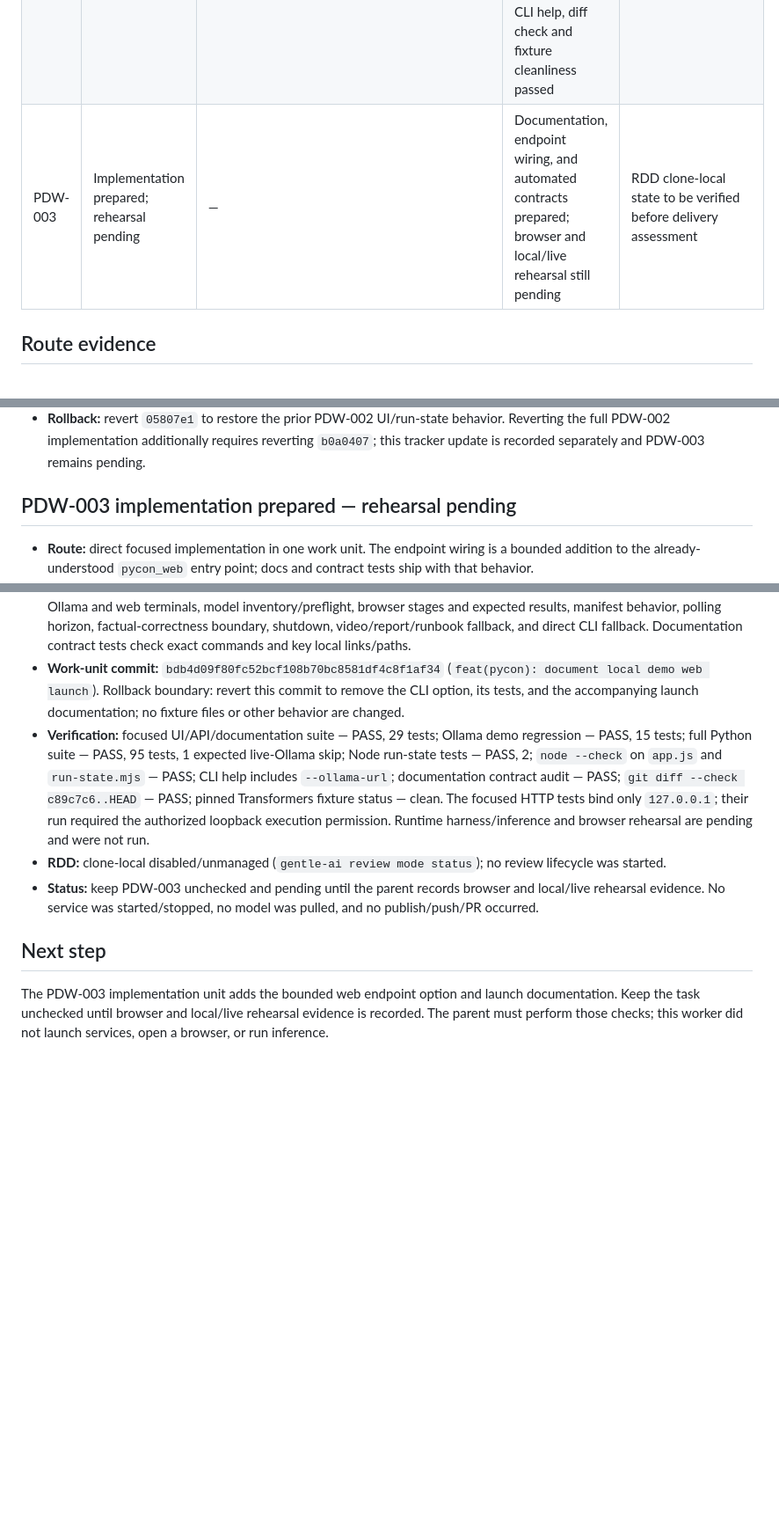
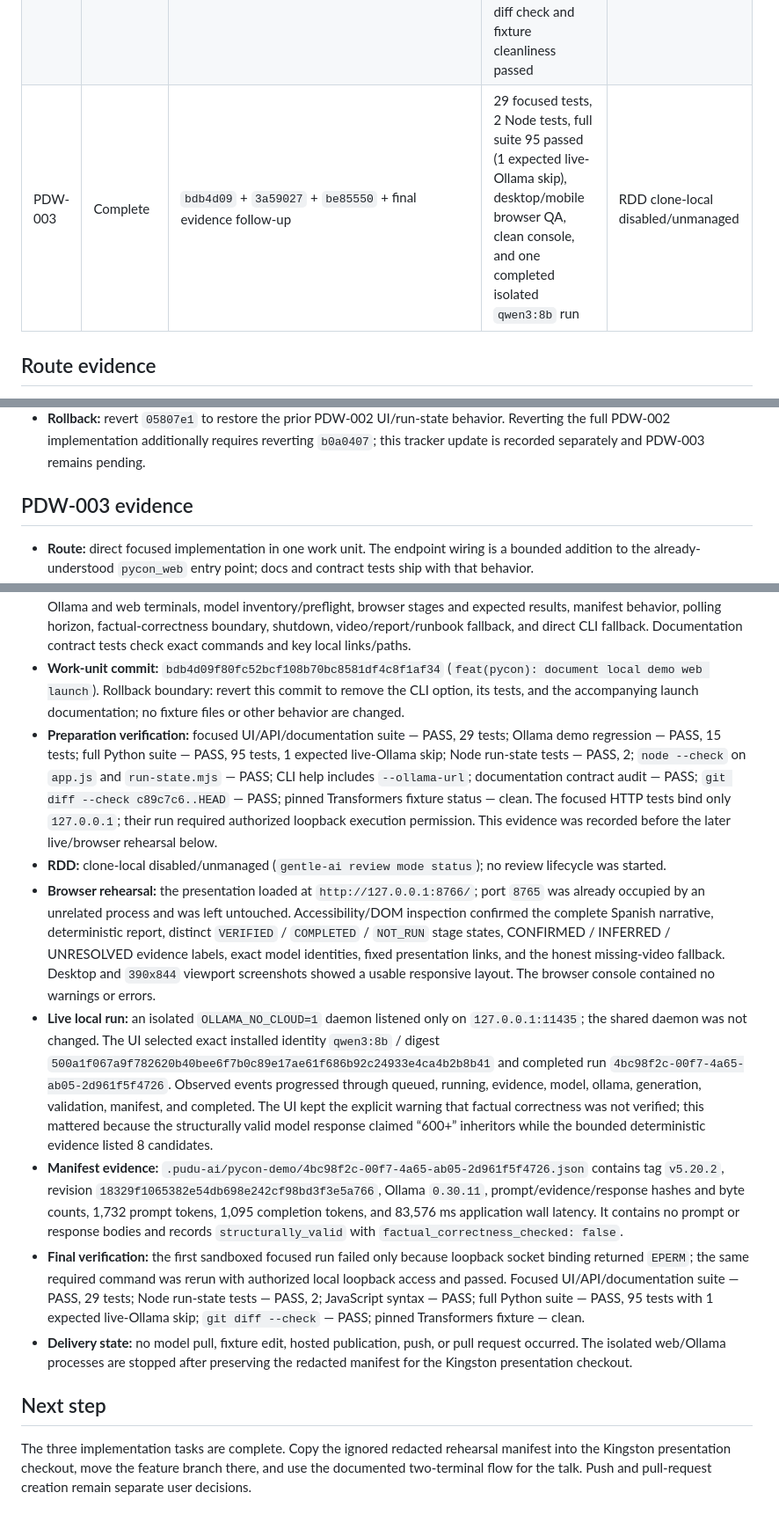
Before and after one commit to devjaime/pudu-ai, a Markdown page: odd/tasks/pycon-demo-web.md, 3 parts joined by grey strips. Shown at 88% size. GitHub-like rendering; blank space fills up the shorter version.

Commit message:
docs(task): record PyCon web rehearsal

```diff
--- a/odd/tasks/pycon-demo-web.md
+++ b/odd/tasks/pycon-demo-web.md
@@ -62,7 +62,7 @@ The current CLI, runbook, manifest, and video are individually reproducible, but
 |---|---|---|---|---|
 | PDW-001 | Complete (hardened) | `91163e7adac344c908437abea8fa35a615da20d5` + `b1306785164a5309da74bf945f0c5d6ac875fd3d` + `ab5b688f90b2d8899f053e62880e3eefdf83d6a1` | Path-redaction RED reproduced and GREEN/full verification recorded below; this tracker update is the path-correction task-evidence follow-up | RDD disabled/unmanaged |
 | PDW-002 | Complete (review correction applied) | `b0a0407` + `05807e1` + tracker evidence follow-ups | Latest: 22 focused UI/API tests, 2 Node state tests, 15 demo tests, full suite 88 passed (1 expected live-Ollama skip); syntax, CLI help, diff check and fixture cleanliness passed | RDD clone-local disabled/unmanaged |
-| PDW-003 | Implementation prepared; rehearsal pending | — | Documentation, endpoint wiring, and automated contracts prepared; browser and local/live rehearsal still pending | RDD clone-local state to be verified before delivery assessment |
+| PDW-003 | Complete | `bdb4d09` + `3a59027` + `be85550` + final evidence follow-up | 29 focused tests, 2 Node tests, full suite 95 passed (1 expected live-Ollama skip), desktop/mobile browser QA, clean console, and one completed isolated `qwen3:8b` run | RDD clone-local disabled/unmanaged |
 
 ## Route evidence
 
@@ -98,16 +98,20 @@ Repository exploration required more than four files and found no existing Pytho
 - **Verification:** focused UI/API tests — PASS, 22; Ollama demo regression — PASS, 15; full Python suite — PASS, 88 tests, 1 expected live-Ollama skip; Node run-state tests — PASS, 2; `node --check` for `app.js` and `run-state.mjs` — PASS; CLI help — PASS; `git diff --check 188523f..HEAD` — PASS; pinned fixture clean. No live Ollama or browser rehearsal was performed.
 - **Rollback:** revert `05807e1` to restore the prior PDW-002 UI/run-state behavior. Reverting the full PDW-002 implementation additionally requires reverting `b0a0407`; this tracker update is recorded separately and PDW-003 remains pending.
 
-## PDW-003 implementation prepared — rehearsal pending
+## PDW-003 evidence
 
 - **Route:** direct focused implementation in one work unit. The endpoint wiring is a bounded addition to the already-understood `pycon_web` entry point; docs and contract tests ship with that behavior.
 - **TDD:** RED — the new CLI tests failed because `--ollama-url` was not recognized and default `DemoService` construction was not forwarded. GREEN — five endpoint tests pass: custom normalized `11435` reaches service and preflight, the default `11434` remains, invalid/non-loopback endpoints fail before service or bind, and help exposes the option. REFACTOR — reused the existing `validate_endpoint` canonicalizer; no new URL policy or endpoint handling path was added.
 - **Documentation:** bilingual English/Spanish root quick paths now launch the web UI; the Spanish runbook covers separate Ollama and web terminals, model inventory/preflight, browser stages and expected results, manifest behavior, polling horizon, factual-correctness boundary, shutdown, video/report/runbook fallback, and direct CLI fallback. Documentation contract tests check exact commands and key local links/paths.
 - **Work-unit commit:** `bdb4d09f80fc52bcf108b70bc8581df4c8f1af34` (`feat(pycon): document local demo web launch`). Rollback boundary: revert this commit to remove the CLI option, its tests, and the accompanying launch documentation; no fixture files or other behavior are changed.
-- **Verification:** focused UI/API/documentation suite — PASS, 29 tests; Ollama demo regression — PASS, 15 tests; full Python suite — PASS, 95 tests, 1 expected live-Ollama skip; Node run-state tests — PASS, 2; `node --check` on `app.js` and `run-state.mjs` — PASS; CLI help includes `--ollama-url`; documentation contract audit — PASS; `git diff --check c89c7c6..HEAD` — PASS; pinned Transformers fixture status — clean. The focused HTTP tests bind only `127.0.0.1`; their run required the authorized loopback execution permission. Runtime harness/inference and browser rehearsal are pending and were not run.
+- **Preparation verification:** focused UI/API/documentation suite — PASS, 29 tests; Ollama demo regression — PASS, 15 tests; full Python suite — PASS, 95 tests, 1 expected live-Ollama skip; Node run-state tests — PASS, 2; `node --check` on `app.js` and `run-state.mjs` — PASS; CLI help includes `--ollama-url`; documentation contract audit — PASS; `git diff --check c89c7c6..HEAD` — PASS; pinned Transformers fixture status — clean. The focused HTTP tests bind only `127.0.0.1`; their run required authorized loopback execution permission. This evidence was recorded before the later live/browser rehearsal below.
 - **RDD:** clone-local disabled/unmanaged (`gentle-ai review mode status`); no review lifecycle was started.
-- **Status:** keep PDW-003 unchecked and pending until the parent records browser and local/live rehearsal evidence. No service was started/stopped, no model was pulled, and no publish/push/PR occurred.
+- **Browser rehearsal:** the presentation loaded at `http://127.0.0.1:8766/`; port `8765` was already occupied by an unrelated process and was left untouched. Accessibility/DOM inspection confirmed the complete Spanish narrative, deterministic report, distinct `VERIFIED` / `COMPLETED` / `NOT_RUN` stage states, CONFIRMED / INFERRED / UNRESOLVED evidence labels, exact model identities, fixed presentation links, and the honest missing-video fallback. Desktop and `390x844` viewport screenshots showed a usable responsive layout. The browser console contained no warnings or errors.
+- **Live local run:** an isolated `OLLAMA_NO_CLOUD=1` daemon listened only on `127.0.0.1:11435`; the shared daemon was not changed. The UI selected exact installed identity `qwen3:8b` / digest `500a1f067a9f782620b40bee6f7b0c89e17ae61f686b92c24933e4ca4b2b8b41` and completed run `4bc98f2c-00f7-4a65-ab05-2d961f5f4726`. Observed events progressed through queued, running, evidence, model, ollama, generation, validation, manifest, and completed. The UI kept the explicit warning that factual correctness was not verified; this mattered because the structurally valid model response claimed “600+” inheritors while the bounded deterministic evidence listed 8 candidates.
+- **Manifest evidence:** `.pudu-ai/pycon-demo/4bc98f2c-00f7-4a65-ab05-2d961f5f4726.json` contains tag `v5.20.2`, revision `18329f1065382e54db698e242cf98bd3f3e5a766`, Ollama `0.30.11`, prompt/evidence/response hashes and byte counts, 1,732 prompt tokens, 1,095 completion tokens, and 83,576 ms application wall latency. It contains no prompt or response bodies and records `structurally_valid` with `factual_correctness_checked: false`.
+- **Final verification:** the first sandboxed focused run failed only because loopback socket binding returned `EPERM`; the same required command was rerun with authorized local loopback access and passed. Focused UI/API/documentation suite — PASS, 29 tests; Node run-state tests — PASS, 2; JavaScript syntax — PASS; full Python suite — PASS, 95 tests with 1 expected live-Ollama skip; `git diff --check` — PASS; pinned Transformers fixture — clean.
+- **Delivery state:** no model pull, fixture edit, hosted publication, push, or pull request occurred. The isolated web/Ollama processes are stopped after preserving the redacted manifest for the Kingston presentation checkout.
 
 ## Next step
 
-The PDW-003 implementation unit adds the bounded web endpoint option and launch documentation. Keep the task unchecked until browser and local/live rehearsal evidence is recorded. The parent must perform those checks; this worker did not launch services, open a browser, or run inference.
+The three implementation tasks are complete. Copy the ignored redacted rehearsal manifest into the Kingston presentation checkout, move the feature branch there, and use the documented two-terminal flow for the talk. Push and pull-request creation remain separate user decisions.
```
Also changed, not shown: other parts of odd/tasks/pycon-demo-web.md (+1 -1 lines).
